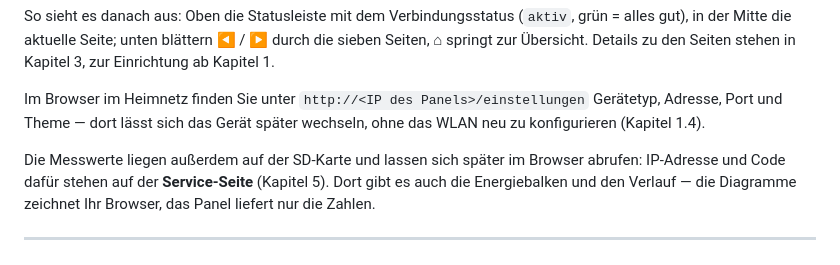
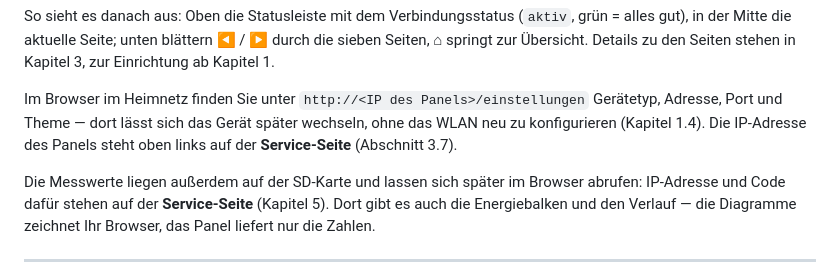
Before and after one commit to fboor/rct-panel, a Markdown page: docs/benutzerhandbuch.md, the part around the change. GitHub-like rendering.

Commit message:
docs: say where to read the panel's address in the quick-start
The quick start tells you to open http://<IP des Panels>/einstellungen and never says
where that address comes from. The reader has to guess, or search.

It is on the panel's own screen: the Service page, top left, under the battery status
(GuiApp.cpp, PAGE_SERVICE label SV_WEB). Section 3.7 already says so for the page
description, and this adds the pointer where it is actually needed.

One sentence. The PDF in docs/ is three days older and does not carry it yet.

```diff
--- a/docs/benutzerhandbuch.md
+++ b/docs/benutzerhandbuch.md
@@ -47,7 +47,8 @@ zu den Seiten stehen in Kapitel 3, zur Einrichtung ab Kapitel 1.
 
 Im Browser im Heimnetz finden Sie unter `http://<IP des Panels>/einstellungen`
 Gerätetyp, Adresse, Port und Theme — dort lässt sich das Gerät später wechseln,
-ohne das WLAN neu zu konfigurieren (Kapitel 1.4).
+ohne das WLAN neu zu konfigurieren (Kapitel 1.4). Die IP-Adresse des Panels steht
+oben links auf der **Service-Seite** (Abschnitt 3.7).
 
 Die Messwerte liegen außerdem auf der SD-Karte und lassen sich später im
 Browser abrufen: IP-Adresse und Code dafür stehen auf der **Service-Seite**
```
